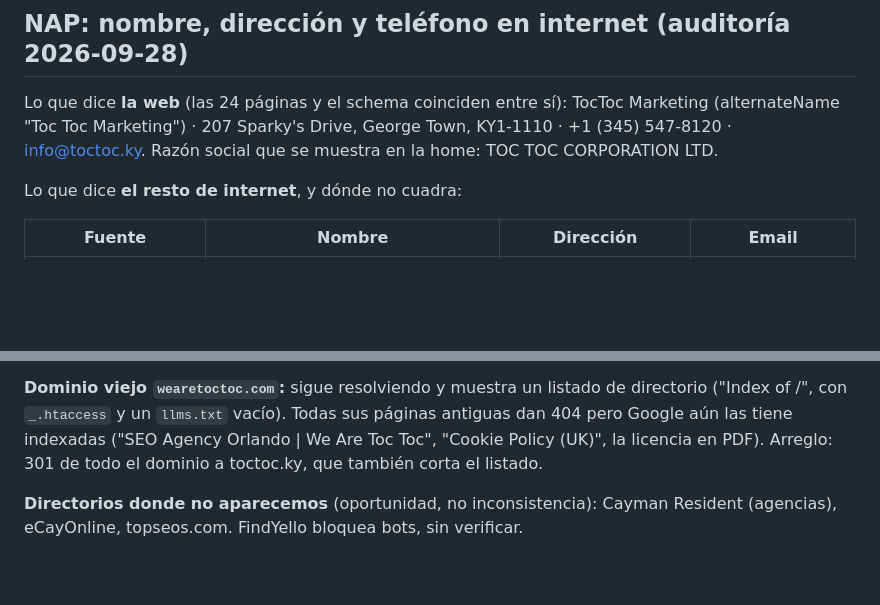
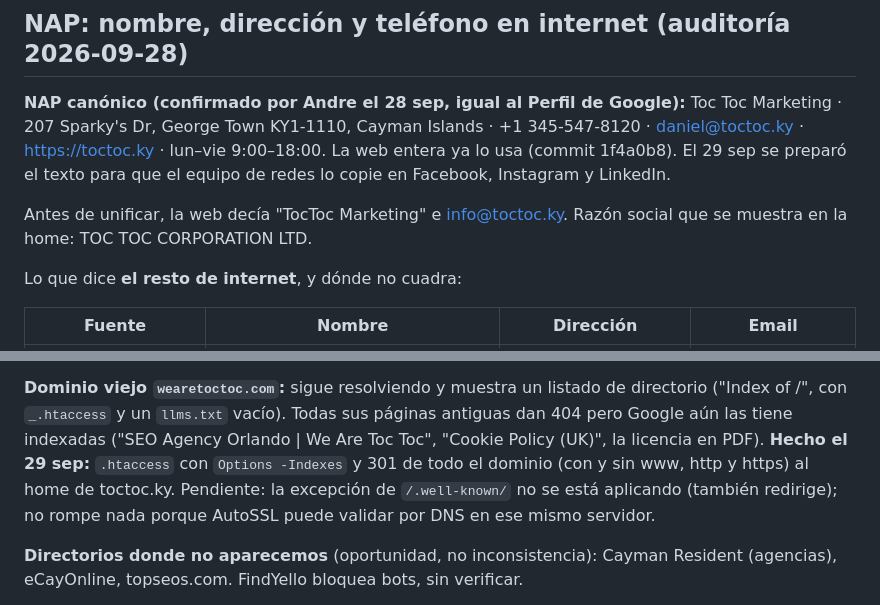
Before and after one commit to o0reyandre0o/TOCTOC, a Markdown page: SEO-CONTEXTO.md, 2 parts joined by grey strips. Rendered like a GitHub page; blank space fills up the shorter version.

Commit message:
Record the canonical NAP and the wearetoctoc.com redirect
Co-Authored-By: Claude Opus 5.5 <noreply@anthropic.com>

```diff
--- a/SEO-CONTEXTO.md
+++ b/SEO-CONTEXTO.md
@@ -297,10 +297,14 @@ curl -s -o /dev/null -w '%{http_code}' https://DOMINIO/sitemap.xml
 
 ## NAP: nombre, dirección y teléfono en internet (auditoría 2026-09-28)
 
-Lo que dice **la web** (las 24 páginas y el schema coinciden entre sí):
-TocToc Marketing (alternateName "Toc Toc Marketing") · 207 Sparky's Drive,
-George Town, KY1-1110 · +1 (345) 547-8120 · info@toctoc.ky. Razón social que se
-muestra en la home: TOC TOC CORPORATION LTD.
+**NAP canónico (confirmado por Andre el 28 sep, igual al Perfil de Google):**
+Toc Toc Marketing · 207 Sparky's Dr, George Town KY1-1110, Cayman Islands ·
++1 345-547-8120 · daniel@toctoc.ky · https://toctoc.ky · lun–vie 9:00–18:00.
+La web entera ya lo usa (commit 1f4a0b8). El 29 sep se preparó el texto para
+que el equipo de redes lo copie en Facebook, Instagram y LinkedIn.
+
+Antes de unificar, la web decía "TocToc Marketing" e info@toctoc.ky. Razón
+social que se muestra en la home: TOC TOC CORPORATION LTD.
 
 Lo que dice **el resto de internet**, y dónde no cuadra:
 
@@ -318,8 +322,11 @@ canónica y llevarla a todas partes, empezando por el Perfil de Google.
 **Dominio viejo `wearetoctoc.com`:** sigue resolviendo y muestra un listado de
 directorio ("Index of /", con `_.htaccess` y un `llms.txt` vacío). Todas sus
 páginas antiguas dan 404 pero Google aún las tiene indexadas ("SEO Agency
-Orlando | We Are Toc Toc", "Cookie Policy (UK)", la licencia en PDF). Arreglo:
-301 de todo el dominio a toctoc.ky, que también corta el listado.
+Orlando | We Are Toc Toc", "Cookie Policy (UK)", la licencia en PDF). **Hecho
+el 29 sep:** `.htaccess` con `Options -Indexes` y 301 de todo el dominio (con y
+sin www, http y https) al home de toctoc.ky. Pendiente: la excepción de
+`/.well-known/` no se está aplicando (también redirige); no rompe nada porque
+AutoSSL puede validar por DNS en ese mismo servidor.
 
 **Directorios donde no aparecemos** (oportunidad, no inconsistencia): Cayman
 Resident (agencias), eCayOnline, topseos.com. FindYello bloquea bots, sin
```
